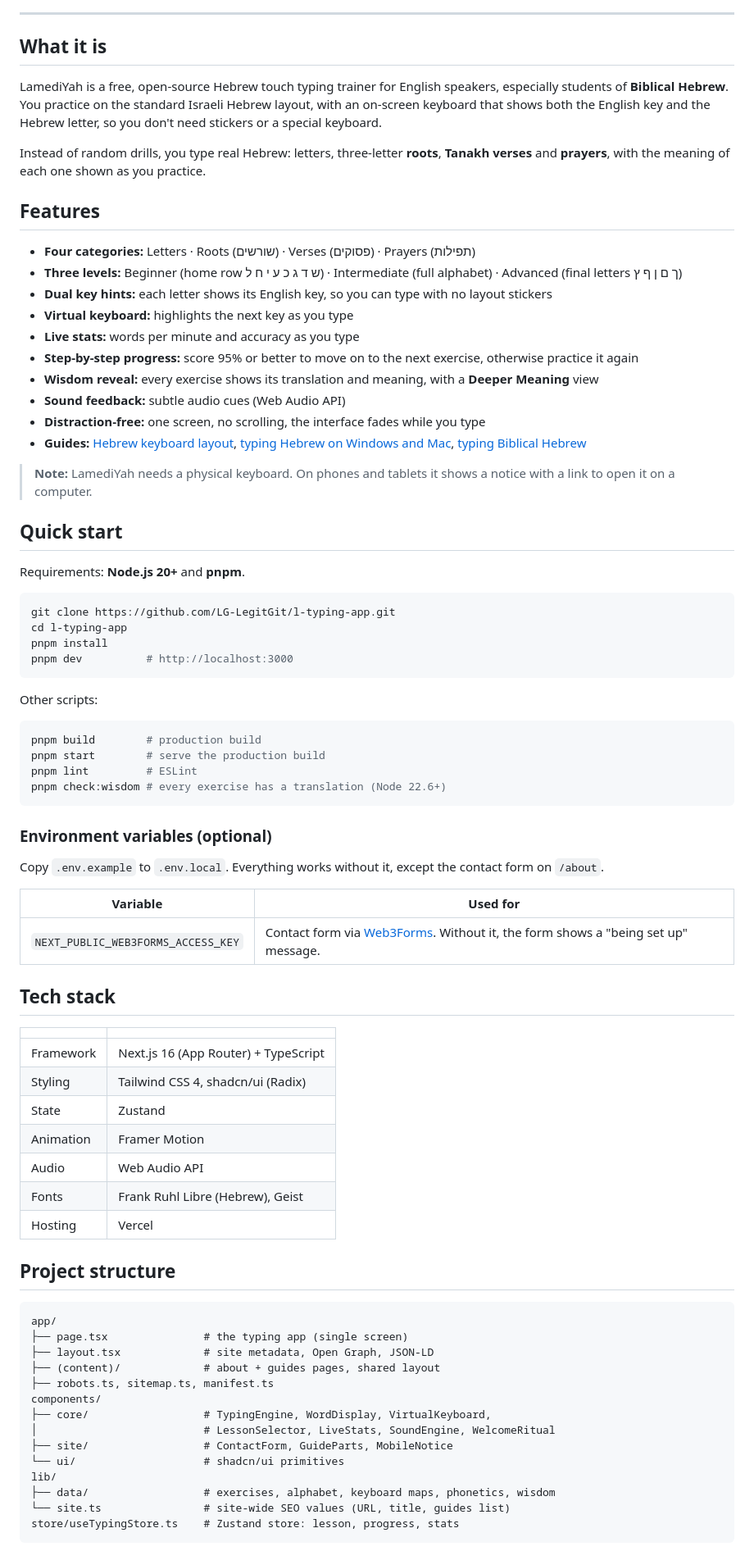
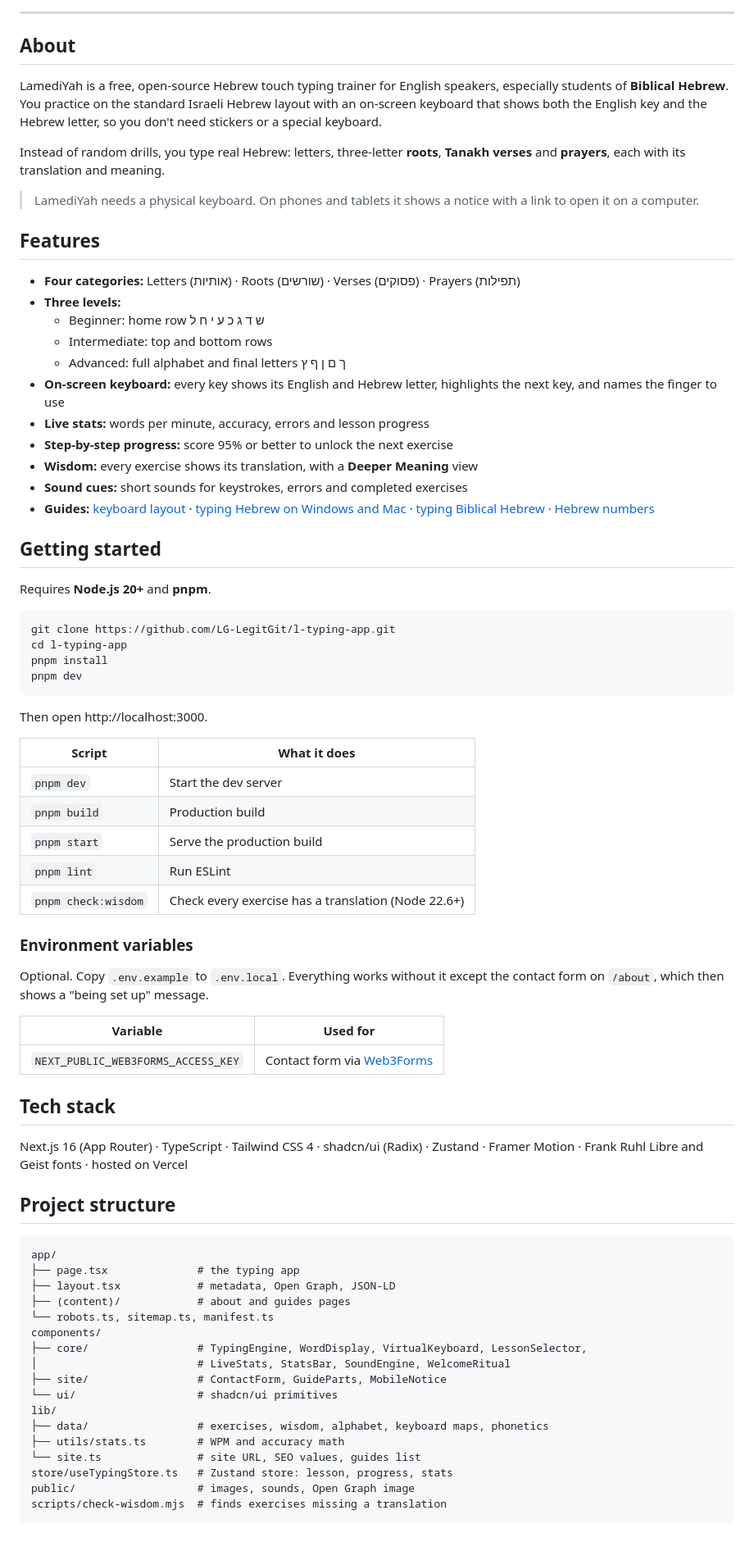
Before and after one commit to LG-LegitGit/l-typing-app, a Markdown page: README.md, the part around one of its changes. Shown at 82% size. Drawn GitHub-style.

Commit message:
Clean up README and update screenshot
Fix inaccurate claims (sound, scrolling, stats, level descriptions), add
the Hebrew numbers guide, update the project structure, and replace the
screenshot with the current UI.

````diff
--- a/README.md
+++ b/README.md
@@ -12,83 +16,80 @@
 
 ---
 
-## What it is
+## About
 
-LamediYah is a free, open-source Hebrew touch typing trainer for English speakers, especially students of **Biblical Hebrew**. You practice on the standard Israeli Hebrew layout, with an on-screen keyboard that shows both the English key and the Hebrew letter, so you don't need stickers or a special keyboard.
+LamediYah is a free, open-source Hebrew touch typing trainer for English speakers, especially students of **Biblical Hebrew**. You practice on the standard Israeli Hebrew layout with an on-screen keyboard that shows both the English key and the Hebrew letter, so you don't need stickers or a special keyboard.
 
-Instead of random drills, you type real Hebrew: letters, three-letter **roots**, **Tanakh verses** and **prayers**, with the meaning of each one shown as you practice.
+Instead of random drills, you type real Hebrew: letters, three-letter **roots**, **Tanakh verses** and **prayers**, each with its translation and meaning.
+
+> LamediYah needs a physical keyboard. On phones and tablets it shows a notice with a link to open it on a computer.
 
 ## Features
 
-- **Four categories:** Letters · Roots (שורשים) · Verses (פסוקים) · Prayers (תפילות)
-- **Three levels:** Beginner (home row ש ד ג כ ע י ח ל) · Intermediate (full alphabet) · Advanced (final letters ך ם ן ף ץ)
-- **Dual key hints:** each letter shows its English key, so you can type with no layout stickers
-- **Virtual keyboard:** highlights the next key as you type
-- **Live stats:** words per minute and accuracy as you type
-- **Step-by-step progress:** score 95% or better to move on to the next exercise, otherwise practice it again
-- **Wisdom reveal:** every exercise shows its translation and meaning, with a **Deeper Meaning** view
-- **Sound feedback:** subtle audio cues (Web Audio API)
-- **Distraction-free:** one screen, no scrolling, the interface fades while you type
-- **Guides:** [Hebrew keyboard layout](https://lamediyah.app/guides/hebrew-keyboard-layout), [typing Hebrew on Windows and Mac](https://lamediyah.app/guides/type-hebrew-on-windows-mac), [typing Biblical Hebrew](https://lamediyah.app/guides/biblical-hebrew-typing)
+- **Four categories:** Letters (אותיות) · Roots (שורשים) · Verses (פסוקים) · Prayers (תפילות)
+- **Three levels:**
+  - Beginner: home row ש ד ג כ ע י ח ל
+  - Intermediate: top and bottom rows
+  - Advanced: full alphabet and final letters ך ם ן ף ץ
+- **On-screen keyboard:** every key shows its English and Hebrew letter, highlights the next key, and names the finger to use
+- **Live stats:** words per minute, accuracy, errors and lesson progress
+- **Step-by-step progress:** score 95% or better to unlock the next exercise
+- **Wisdom:** every exercise shows its translation, with a **Deeper Meaning** view
+- **Sound cues:** short sounds for keystrokes, errors and completed exercises
+- **Guides:** [keyboard layout](https://lamediyah.app/guides/hebrew-keyboard-layout) · [typing Hebrew on Windows and Mac](https://lamediyah.app/guides/type-hebrew-on-windows-mac) · [typing Biblical Hebrew](https://lamediyah.app/guides/biblical-hebrew-typing) · [Hebrew numbers](https://lamediyah.app/guides/hebrew-numbers)
 
-> **Note:** LamediYah needs a physical keyboard. On phones and tablets it shows a notice with a link to open it on a computer.
+## Getting started
 
-## Quick start
-
-Requirements: **Node.js 20+** and **pnpm**.
+Requires **Node.js 20+** and **pnpm**.
 
 ```bash
 git clone https://github.com/LG-LegitGit/l-typing-app.git
 cd l-typing-app
 pnpm install
-pnpm dev          # http://localhost:3000
+pnpm dev
 ```
 
-Other scripts:
+Then open http://localhost:3000.
 
-```bash
-pnpm build        # production build
-pnpm start        # serve the production build
-pnpm lint         # ESLint
-pnpm check:wisdom # every exercise has a translation (Node 22.6+)
-```
+| Script | What it does |
+|---|---|
+| `pnpm dev` | Start the dev server |
+| `pnpm build` | Production build |
+| `pnpm start` | Serve the production build |
+| `pnpm lint` | Run ESLint |
+| `pnpm check:wisdom` | Check every exercise has a translation (Node 22.6+) |
 
-### Environment variables (optional)
+### Environment variables
 
-Copy `.env.example` to `.env.local`. Everything works without it, except the contact form on `/about`.
+Optional. Copy `.env.example` to `.env.local`. Everything works without it except the contact form on `/about`, which then shows a "being set up" message.
 
 | Variable | Used for |
 |---|---|
-| `NEXT_PUBLIC_WEB3FORMS_ACCESS_KEY` | Contact form via [Web3Forms](https://web3forms.com). Without it, the form shows a "being set up" message. |
+| `NEXT_PUBLIC_WEB3FORMS_ACCESS_KEY` | Contact form via [Web3Forms](https://web3forms.com) |
 
 ## Tech stack
 
-| | |
-|---|---|
-| Framework | Next.js 16 (App Router) + TypeScript |
-| Styling | Tailwind CSS 4, shadcn/ui (Radix) |
-| State | Zustand |
-| Animation | Framer Motion |
-| Audio | Web Audio API |
-| Fonts | Frank Ruhl Libre (Hebrew), Geist |
-| Hosting | Vercel |
+Next.js 16 (App Router) · TypeScript · Tailwind CSS 4 · shadcn/ui (Radix) · Zustand · Framer Motion · Frank Ruhl Libre and Geist fonts · hosted on Vercel
 
 ## Project structure
 
 ```
 app/
-├── page.tsx               # the typing app (single screen)
-├── layout.tsx             # site metadata, Open Graph, JSON-LD
-├── (content)/             # about + guides pages, shared layout
-├── robots.ts, sitemap.ts, manifest.ts
+├── page.tsx              # the typing app
+├── layout.tsx            # metadata, Open Graph, JSON-LD
+├── (content)/            # about and guides pages
+└── robots.ts, sitemap.ts, manifest.ts
 components/
-├── core/                  # TypingEngine, WordDisplay, VirtualKeyboard,
-│                          # LessonSelector, LiveStats, SoundEngine, WelcomeRitual
-├── site/                  # ContactForm, GuideParts, MobileNotice
-└── ui/                    # shadcn/ui primitives
+├── core/                 # TypingEngine, WordDisplay, VirtualKeyboard, LessonSelector,
+│                         # LiveStats, StatsBar, SoundEngine, WelcomeRitual
+├── site/                 # ContactForm, GuideParts, MobileNotice
+└── ui/                   # shadcn/ui primitives
 lib/
-├── data/                  # exercises, alphabet, keyboard maps, phonetics, wisdom
-└── site.ts                # site-wide SEO values (URL, title, guides list)
-store/useTypingStore.ts    # Zustand store: lesson, progress, stats
+├── data/                 # exercises, wisdom, alphabet, keyboard maps, phonetics
+├── utils/stats.ts        # WPM and accuracy math
+└── site.ts               # site URL, SEO values, guides list
+store/useTypingStore.ts   # Zustand store: lesson, progress, stats
+public/                   # images, sounds, Open Graph image
+scripts/check-wisdom.mjs  # finds exercises missing a translation
 ```
 
````
Also changed, not shown: other parts of README.md (+21 -18 lines), public/assets/Screenshot.png.
